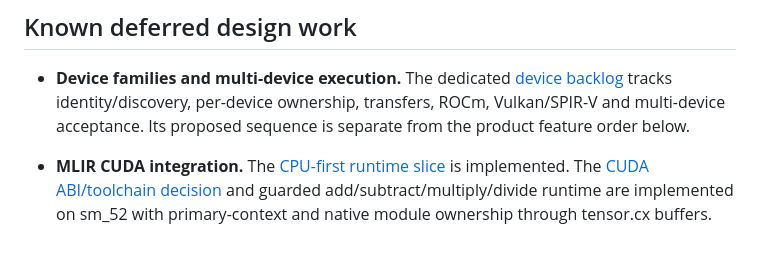
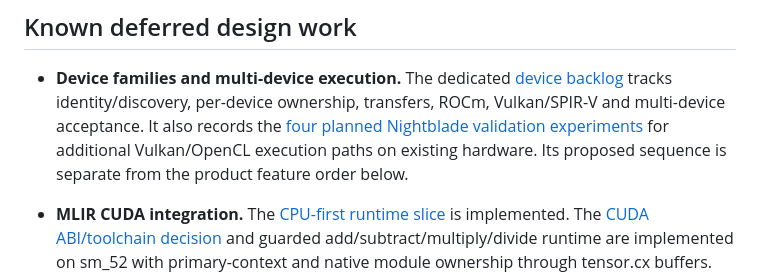
Before and after one commit to serkanaltuntas/tensor.cx, a Markdown page: docs/ROADMAP.md, the part around the change. Rendered like a GitHub page; blank space fills up the shorter version.

```diff
--- a/docs/ROADMAP.md
+++ b/docs/ROADMAP.md
@@ -102,6 +102,8 @@ it does not add LLVM/MLIR to the C++ core or backend build. See PROJECT.md §16
 - **Device families and multi-device execution.** The dedicated
   [device backlog](DEVICE_BACKLOG.md) tracks identity/discovery, per-device
   ownership, transfers, ROCm, Vulkan/SPIR-V and multi-device acceptance.
+  It also records the [four planned Nightblade validation experiments](DEVICE_BACKLOG.md#nightblade-validation-experiments-planned)
+  for additional Vulkan/OpenCL execution paths on existing hardware.
   Its proposed sequence is separate from the product feature order below.
 
 - **MLIR CUDA integration.** The [CPU-first runtime slice](MLIR_RUNTIME_INTEGRATION_DECISION.md)
```
Also changed, not shown: docs/DEVICE_BACKLOG.md (+40 -0 lines).
